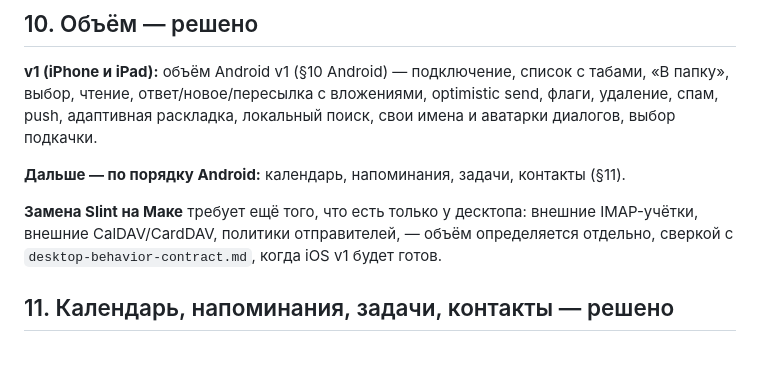
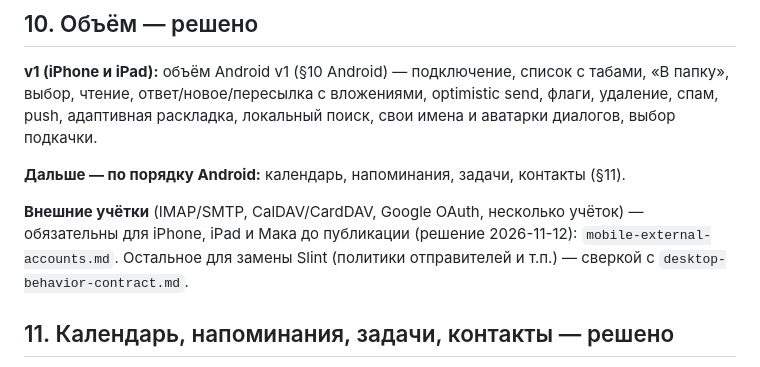
Before and after one commit to ddletotam/ddmailserver, a Markdown page: docs/ios-behavior-contract.md, the part around the change. GitHub-like rendering.

```diff
--- a/docs/ios-behavior-contract.md
+++ b/docs/ios-behavior-contract.md
@@ -349,10 +349,10 @@ optimistic send, флаги, удаление, спам, push, адаптивн
 **Дальше — по порядку Android:** календарь, напоминания, задачи, контакты
 (§11).
 
-**Замена Slint на Маке** требует ещё того, что есть только у десктопа: внешние
-IMAP-учётки, внешние CalDAV/CardDAV, политики отправителей, — объём
-определяется отдельно, сверкой с `desktop-behavior-contract.md`, когда iOS v1
-будет готов.
+**Внешние учётки** (IMAP/SMTP, CalDAV/CardDAV, Google OAuth, несколько учёток) —
+обязательны для iPhone, iPad и Мака до публикации (решение 2026-11-12):
+`mobile-external-accounts.md`. Остальное для замены Slint (политики отправителей и
+т.п.) — сверкой с `desktop-behavior-contract.md`.
 
 ## 11. Календарь, напоминания, задачи, контакты — решено
 
```
Also changed, not shown: docs/android-behavior-contract.md (+4 -2 lines), docs/mobile-external-accounts.md (added, +179 -0 lines).
